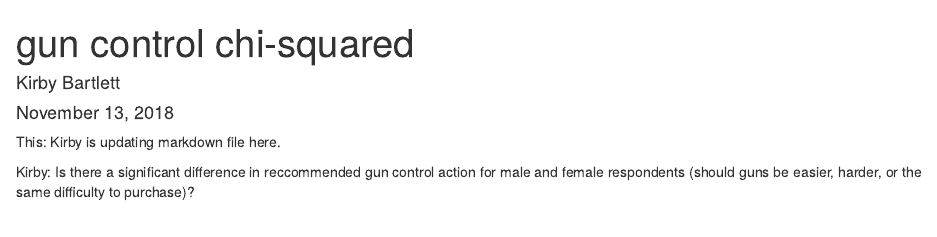
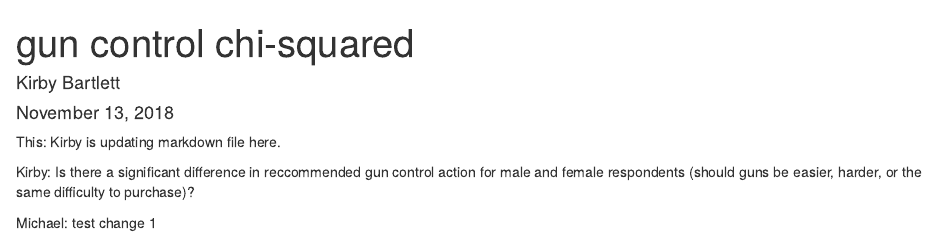
Before and after one commit to kirbybartlett/lab-7-chi-kirby, an R Markdown document (Kirby_lab7.Rmd): the page in a window 1100 px wide, from its top. Rendered offline with R 4.5, knitr and Pandoc, with nearby package versions.

Commit message:
test push 1

````diff
--- a/Kirby_lab7.Rmd
+++ b/Kirby_lab7.Rmd
@@ -18,3 +18,5 @@ gc_df <- read_csv("gc_df.csv")
 ```
 
 Kirby: Is there a significant difference in reccommended gun control action for male and female respondents (should guns be easier, harder, or the same difficulty to purchase)?
+
+Michael: test change 1
````
